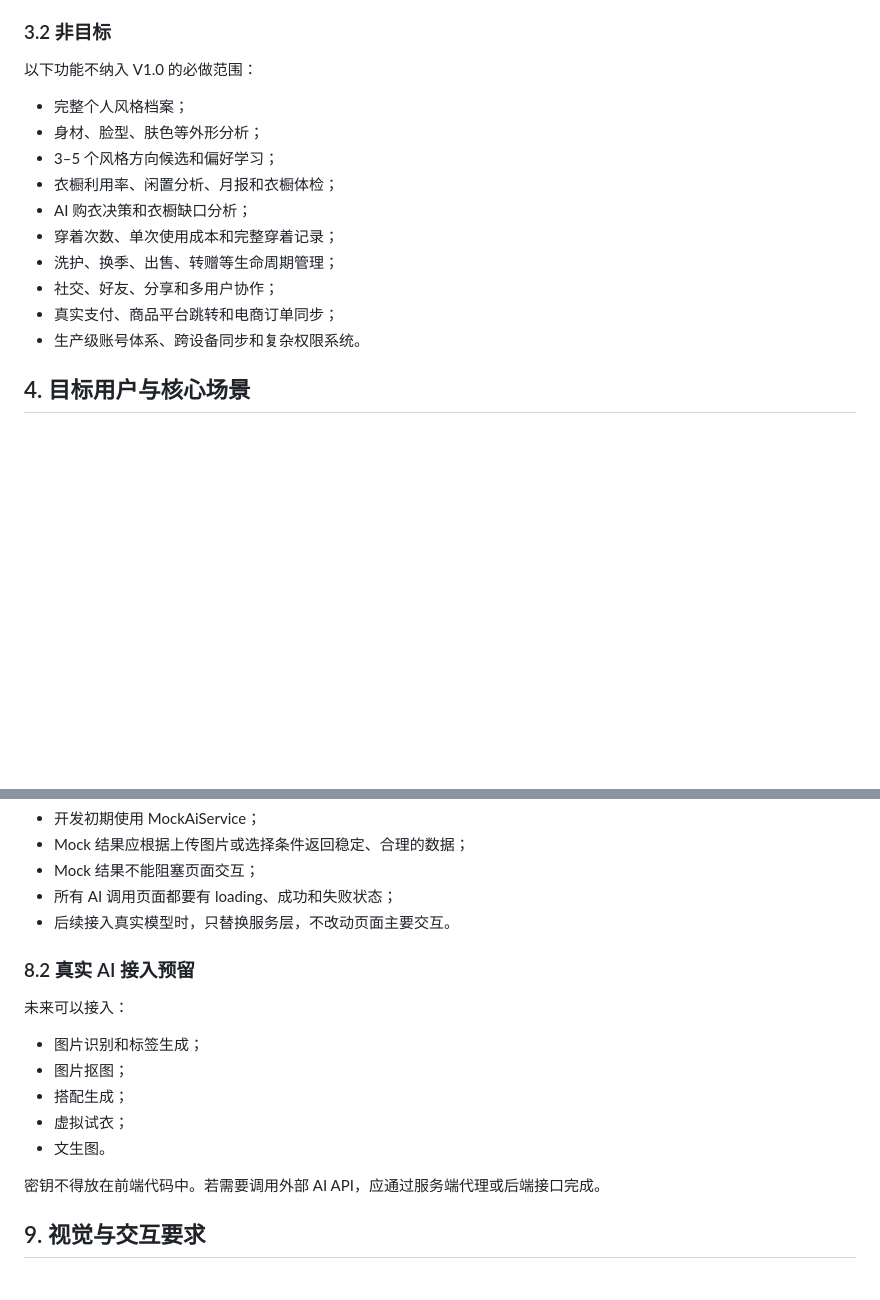
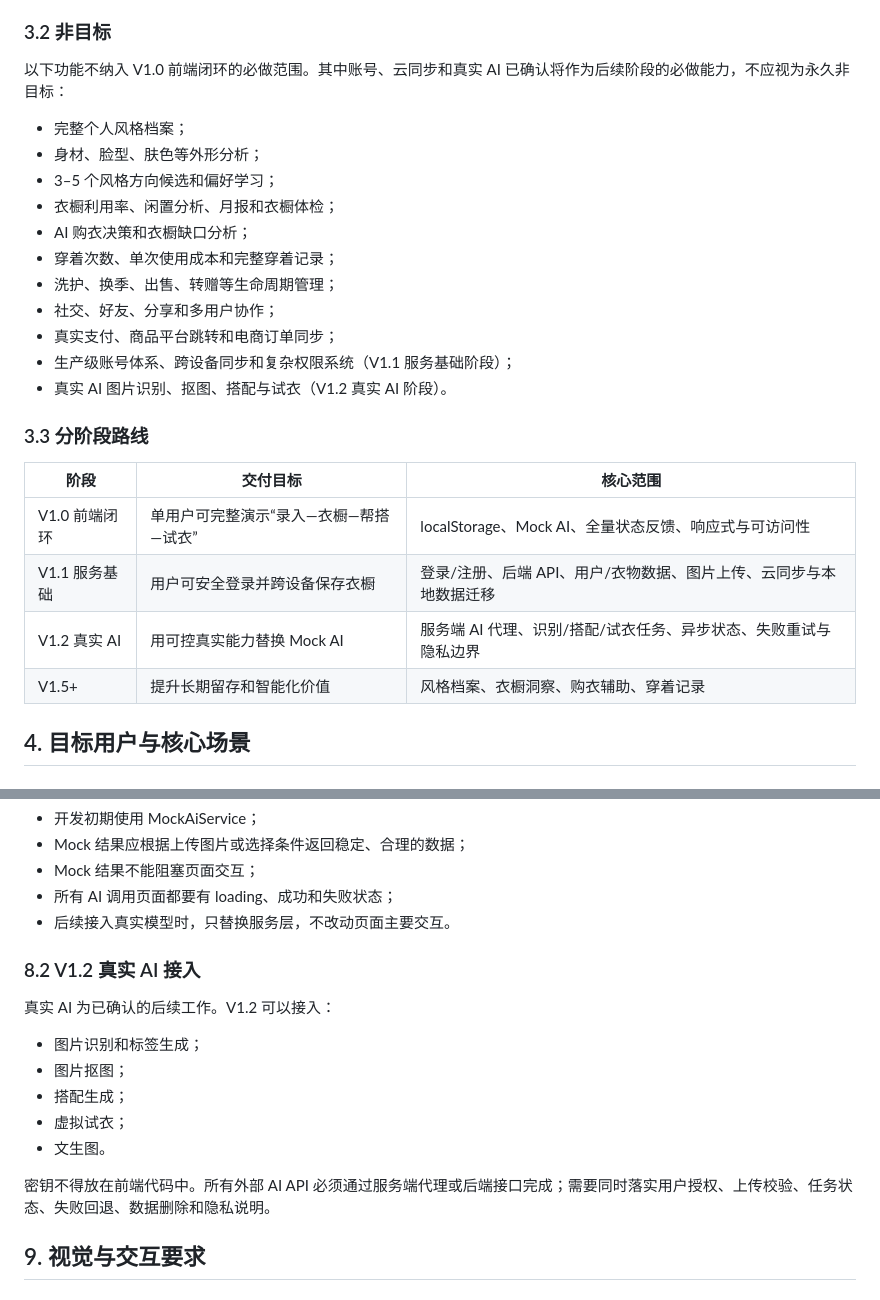
Before and after one commit to yyuqi-svg/Miudav1.0, a Markdown page: Miuda-demo-v1.0-需求文档.md, 2 parts joined by grey strips. GitHub-like rendering; blank space fills up the shorter version.

```diff
--- a/Miuda-demo-v1.0-需求文档.md
+++ b/Miuda-demo-v1.0-需求文档.md
@@ -36,7 +36,7 @@ V1.0 的产品价值是：
 
 ### 3.2 非目标
 
-以下功能不纳入 V1.0 的必做范围：
+以下功能不纳入 V1.0 前端闭环的必做范围。其中账号、云同步和真实 AI 已确认将作为后续阶段的必做能力，不应视为永久非目标：
 
 - 完整个人风格档案；
 - 身材、脸型、肤色等外形分析；
@@ -47,7 +47,17 @@ V1.0 的产品价值是：
 - 洗护、换季、出售、转赠等生命周期管理；
 - 社交、好友、分享和多用户协作；
 - 真实支付、商品平台跳转和电商订单同步；
-- 生产级账号体系、跨设备同步和复杂权限系统。
+- 生产级账号体系、跨设备同步和复杂权限系统（V1.1 服务基础阶段）；
+- 真实 AI 图片识别、抠图、搭配与试衣（V1.2 真实 AI 阶段）。
+
+### 3.3 分阶段路线
+
+| 阶段 | 交付目标 | 核心范围 |
+|---|---|---|
+| V1.0 前端闭环 | 单用户可完整演示“录入—衣橱—帮搭—试衣” | localStorage、Mock AI、全量状态反馈、响应式与可访问性 |
+| V1.1 服务基础 | 用户可安全登录并跨设备保存衣橱 | 登录/注册、后端 API、用户/衣物数据、图片上传、云同步与本地数据迁移 |
+| V1.2 真实 AI | 用可控真实能力替换 Mock AI | 服务端 AI 代理、识别/搭配/试衣任务、异步状态、失败重试与隐私边界 |
+| V1.5+ | 提升长期留存和智能化价值 | 风格档案、衣橱洞察、购衣辅助、穿着记录 |
 
 ## 4. 目标用户与核心场景
 
@@ -393,9 +403,9 @@ interface AiService {
 - 所有 AI 调用页面都要有 loading、成功和失败状态；
 - 后续接入真实模型时，只替换服务层，不改动页面主要交互。
 
-### 8.2 真实 AI 接入预留
+### 8.2 V1.2 真实 AI 接入
 
-未来可以接入：
+真实 AI 为已确认的后续工作。V1.2 可以接入：
 
 - 图片识别和标签生成；
 - 图片抠图；
@@ -403,7 +413,7 @@ interface AiService {
 - 虚拟试衣；
 - 文生图。
 
-密钥不得放在前端代码中。若需要调用外部 AI API，应通过服务端代理或后端接口完成。
+密钥不得放在前端代码中。所有外部 AI API 必须通过服务端代理或后端接口完成；需要同时落实用户授权、上传校验、任务状态、失败回退、数据删除和隐私说明。
 
 ## 9. 视觉与交互要求
 
```
Also changed, not shown: PRD.md (+23 -7 lines).
